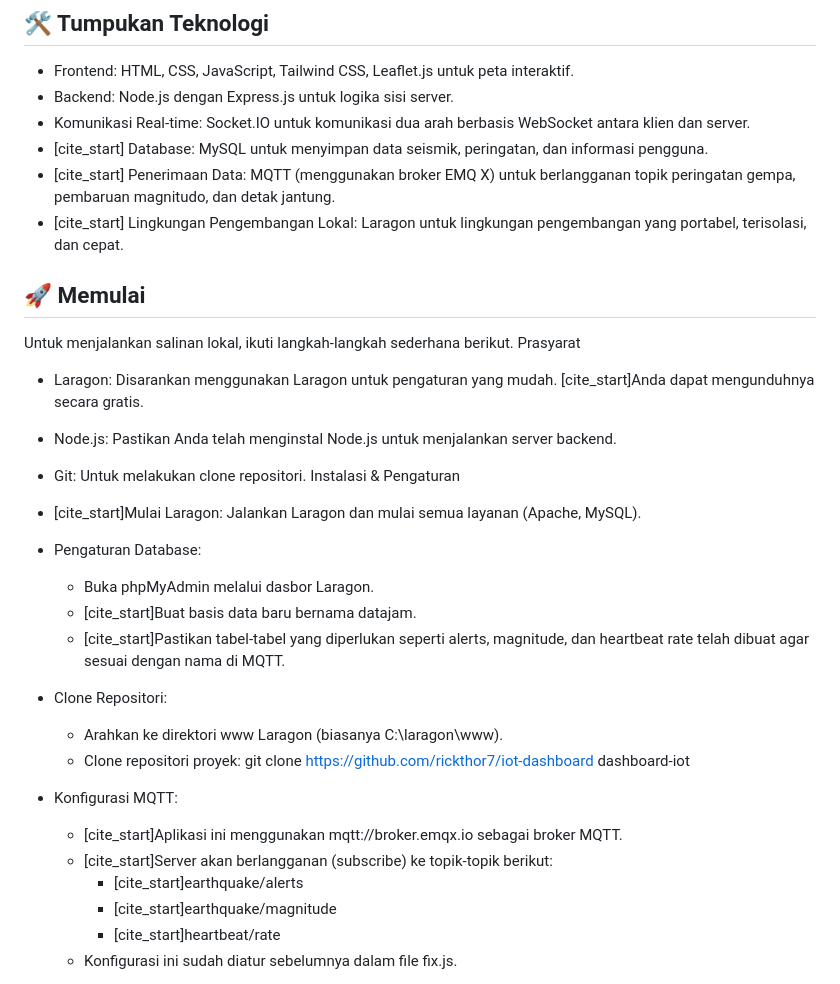
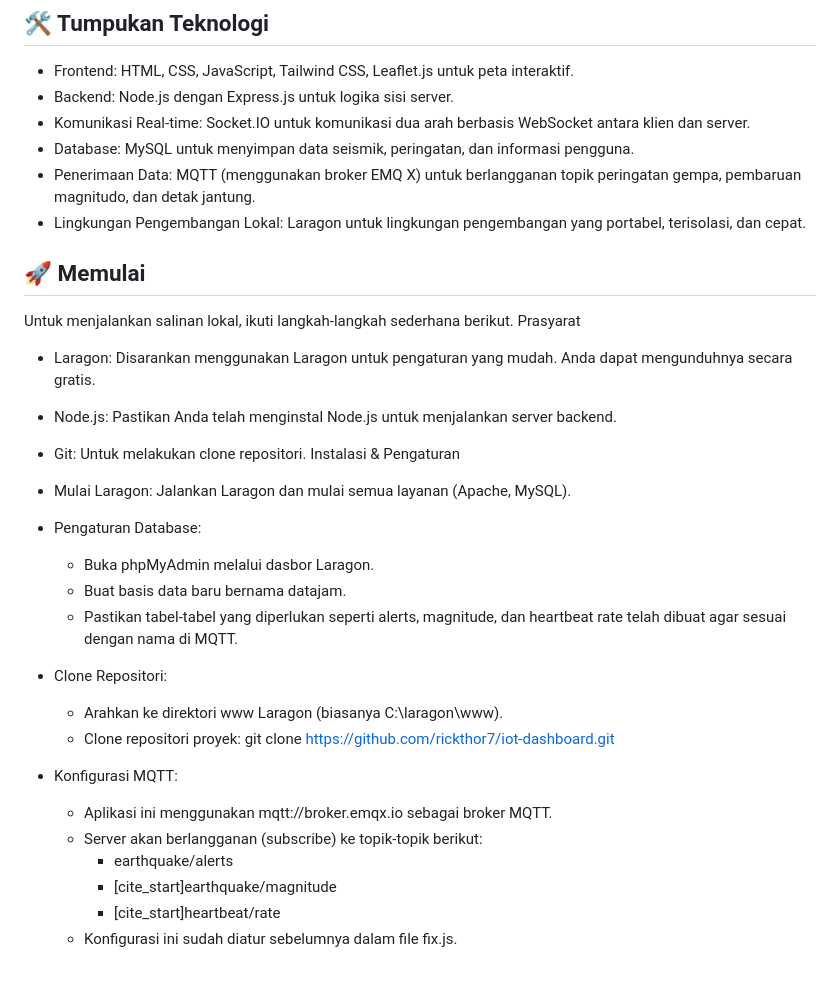
Before and after one commit to rickthor7/iot-dashboard, a Markdown page: README.md, the part around the change. GitHub-like rendering.

```diff
--- a/README.md
+++ b/README.md
@@ -12,30 +12,30 @@ DASHBOARD GEMPA adalah dasbor pemantauan gempa bumi real-time yang komprehensif,
  * Frontend: HTML, CSS, JavaScript, Tailwind CSS, Leaflet.js untuk peta interaktif.
  * Backend: Node.js dengan Express.js untuk logika sisi server.
  * Komunikasi Real-time: Socket.IO untuk komunikasi dua arah berbasis WebSocket antara klien dan server.
- * [cite_start] Database: MySQL untuk menyimpan data seismik, peringatan, dan informasi pengguna.
- * [cite_start] Penerimaan Data: MQTT (menggunakan broker EMQ X) untuk berlangganan topik peringatan gempa, pembaruan magnitudo, dan detak jantung.
- * [cite_start] Lingkungan Pengembangan Lokal: Laragon untuk lingkungan pengembangan yang portabel, terisolasi, dan cepat.
+ * Database: MySQL untuk menyimpan data seismik, peringatan, dan informasi pengguna.
+ * Penerimaan Data: MQTT (menggunakan broker EMQ X) untuk berlangganan topik peringatan gempa, pembaruan magnitudo, dan detak jantung.
+ * Lingkungan Pengembangan Lokal: Laragon untuk lingkungan pengembangan yang portabel, terisolasi, dan cepat.
 ## 🚀 Memulai
 Untuk menjalankan salinan lokal, ikuti langkah-langkah sederhana berikut.
 Prasyarat
- * Laragon: Disarankan menggunakan Laragon untuk pengaturan yang mudah. [cite_start]Anda dapat mengunduhnya secara gratis.
+ * Laragon: Disarankan menggunakan Laragon untuk pengaturan yang mudah. Anda dapat mengunduhnya secara gratis.
  * Node.js: Pastikan Anda telah menginstal Node.js untuk menjalankan server backend.
  * Git: Untuk melakukan clone repositori.
 Instalasi & Pengaturan
- * [cite_start]Mulai Laragon: Jalankan Laragon dan mulai semua layanan (Apache, MySQL).
+ * Mulai Laragon: Jalankan Laragon dan mulai semua layanan (Apache, MySQL).
  * Pengaturan Database:
    * Buka phpMyAdmin melalui dasbor Laragon.
-   * [cite_start]Buat basis data baru bernama datajam.
-   * [cite_start]Pastikan tabel-tabel yang diperlukan seperti alerts, magnitude, dan heartbeat rate telah dibuat agar sesuai dengan nama di MQTT.
+   * Buat basis data baru bernama datajam.
+   * Pastikan tabel-tabel yang diperlukan seperti alerts, magnitude, dan heartbeat rate telah dibuat agar sesuai dengan nama di MQTT.
  * Clone Repositori:
    * Arahkan ke direktori www Laragon (biasanya C:\laragon\www).
    * Clone repositori proyek:
-     git clone https://github.com/rickthor7/iot-dashboard dashboard-iot
+     git clone https://github.com/rickthor7/iot-dashboard.git
 
  * Konfigurasi MQTT:
-   * [cite_start]Aplikasi ini menggunakan mqtt://broker.emqx.io sebagai broker MQTT.
-   * [cite_start]Server akan berlangganan (subscribe) ke topik-topik berikut:
-     * [cite_start]earthquake/alerts
+   * Aplikasi ini menggunakan mqtt://broker.emqx.io sebagai broker MQTT.
+   * Server akan berlangganan (subscribe) ke topik-topik berikut:
+     * earthquake/alerts
      * [cite_start]earthquake/magnitude
      * [cite_start]heartbeat/rate
    * Konfigurasi ini sudah diatur sebelumnya dalam file fix.js.
```
